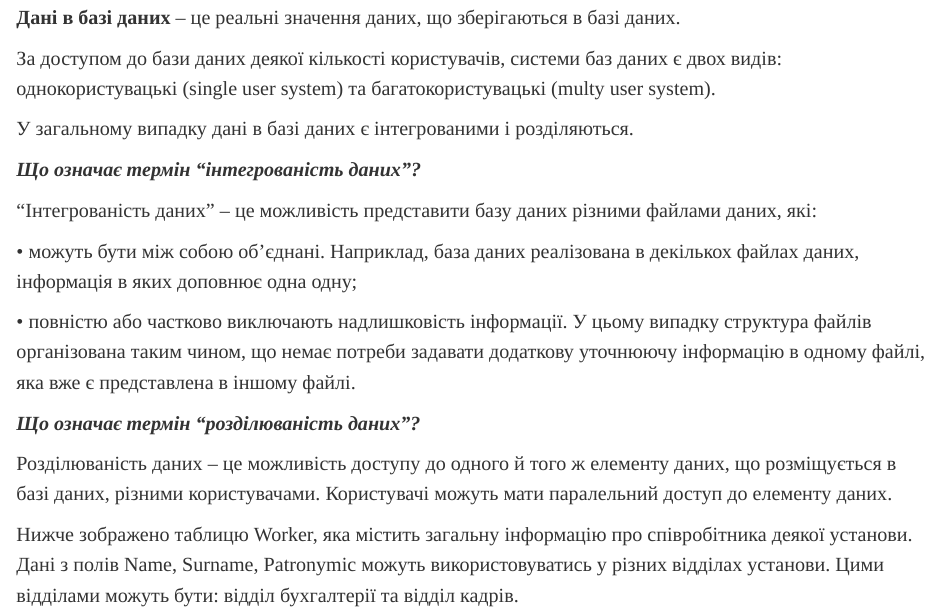
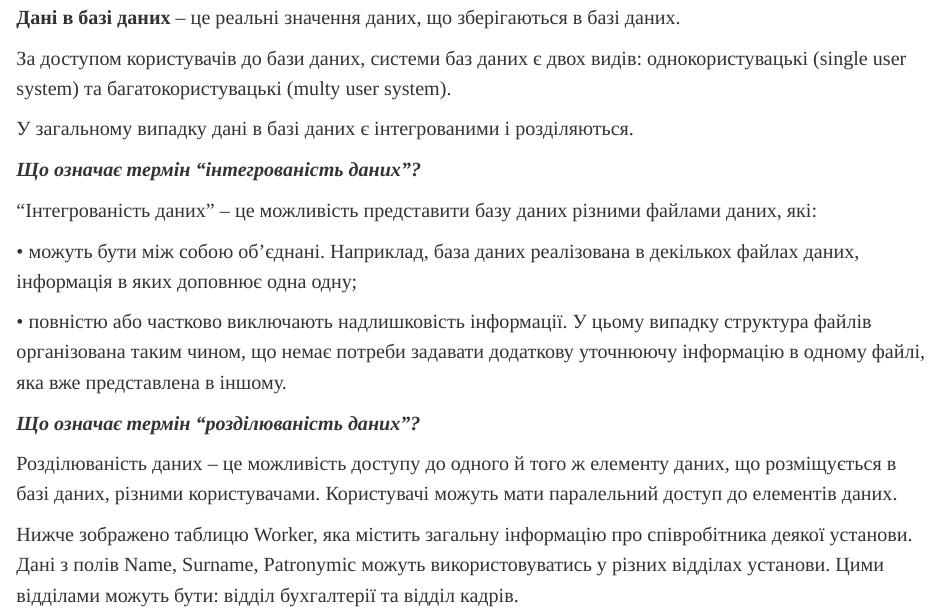
Before and after one commit to olesia-brusentceva/da-project, a Quarto document (par2.qmd): the page in a window 1100 px wide, from 820 px down. Rendered offline with R 4.5, knitr and Pandoc in place of Quarto, with nearby package versions.

Commit message:
Paragraph 2

```diff
--- a/par2.qmd
+++ b/par2.qmd
@@ -13,7 +13,7 @@ title: "Загальне визначення системи бази данни
 ::: {#div2 style="font-family: serif; font-size: 20px;"}
 **Дані в базі даних** -- це реальні значення даних, що зберігаються в базі даних.
 
-За доступом до бази даних деякої кількості користувачів, системи баз даних є двох видів: однокористувацькі (single user system) та багатокористувацькі (multy user system).
+За доступом користувачів до бази даних, системи баз даних є двох видів: однокористувацькі (single user system) та багатокористувацькі (multy user system).
 
 У загальному випадку дані в базі даних є інтегрованими і розділяються.
 
@@ -23,11 +23,11 @@ title: "Загальне визначення системи бази данни
 
 • можуть бути між собою обʼєднані. Наприклад, база даних реалізована в декількох файлах даних, інформація в яких доповнює одна одну;
 
-• повністю або частково виключають надлишковість інформації. У цьому випадку структура файлів організована таким чином, що немає потреби задавати додаткову уточнюючу інформацію в одному файлі, яка вже є представлена в іншому файлі.
+• повністю або частково виключають надлишковість інформації. У цьому випадку структура файлів організована таким чином, що немає потреби задавати додаткову уточнюючу інформацію в одному файлі, яка вже представлена в іншому.
 
 ***Що означає термін "розділюваність даних"?***
 
-Розділюваність даних -- це можливість доступу до одного й того ж елементу даних, що розміщується в базі даних, різними користувачами. Користувачі можуть мати паралельний доступ до елементу даних.
+Розділюваність даних -- це можливість доступу до одного й того ж елементу даних, що розміщується в базі даних, різними користувачами. Користувачі можуть мати паралельний доступ до елементів даних.
 
 Нижче зображено таблицю Worker, яка містить загальну інформацію про співробітника деякої установи. Дані з полів Name, Surname, Patronymic можуть використовуватись у різних відділах установи. Цими відділами можуть бути: відділ бухгалтерії та відділ кадрів.
 :::
```
Also changed, not shown: par2.qmd (2 more changed lines).
